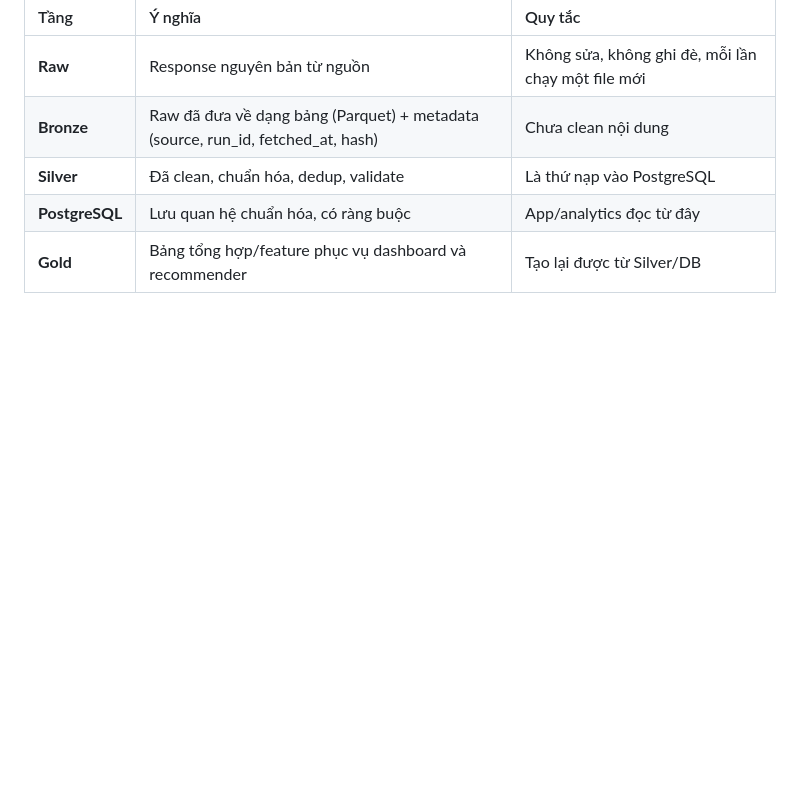
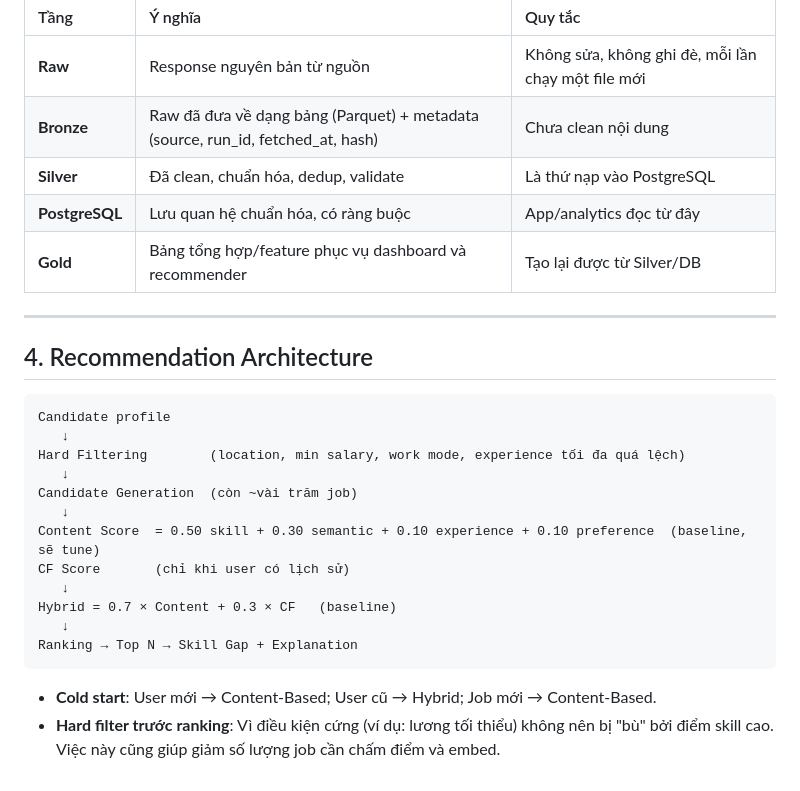
Before and after one commit to doanquangminh14/IT-Job-Market-Intelligence, a Markdown page: README.md, the part around the change. Drawn GitHub-style; blank space fills up the shorter version.

Commit message:
docs: add Recommendation Architecture section to README

````diff
--- a/README.md
+++ b/README.md
@@ -66,3 +66,25 @@ Kết quả hiển thị qua **Streamlit**. Thứ tự triển khai: MVP trướ
 | **Silver** | Đã clean, chuẩn hóa, dedup, validate | Là thứ nạp vào PostgreSQL |
 | **PostgreSQL** | Lưu quan hệ chuẩn hóa, có ràng buộc | App/analytics đọc từ đây |
 | **Gold** | Bảng tổng hợp/feature phục vụ dashboard và recommender | Tạo lại được từ Silver/DB |
+
+---
+
+## 4. Recommendation Architecture
+
+```text
+Candidate profile
+   ↓
+Hard Filtering        (location, min salary, work mode, experience tối đa quá lệch)
+   ↓
+Candidate Generation  (còn ~vài trăm job)
+   ↓
+Content Score  = 0.50 skill + 0.30 semantic + 0.10 experience + 0.10 preference  (baseline, sẽ tune)
+CF Score       (chỉ khi user có lịch sử)
+   ↓
+Hybrid = 0.7 × Content + 0.3 × CF   (baseline)
+   ↓
+Ranking → Top N → Skill Gap + Explanation
+```
+
+- **Cold start**: User mới → Content-Based; User cũ → Hybrid; Job mới → Content-Based.
+- **Hard filter trước ranking**: Vì điều kiện cứng (ví dụ: lương tối thiểu) không nên bị "bù" bởi điểm skill cao. Việc này cũng giúp giảm số lượng job cần chấm điểm và embed.
````
